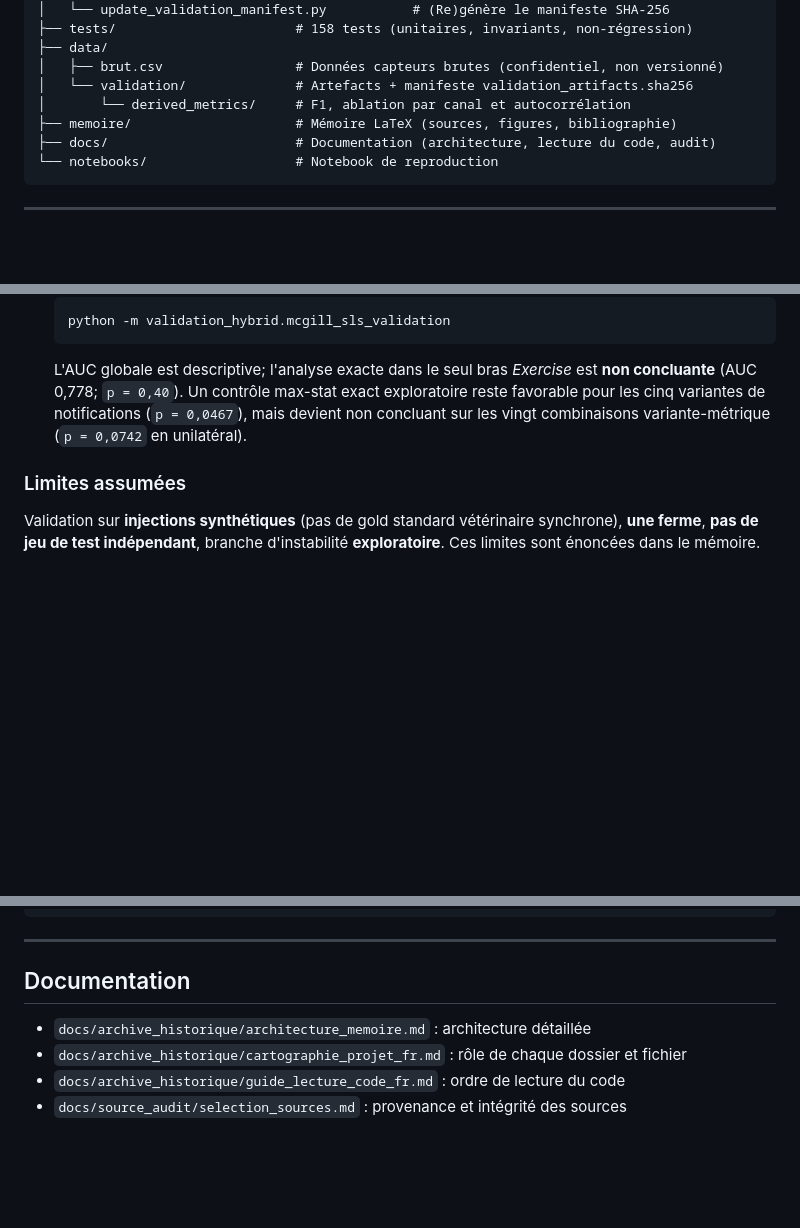
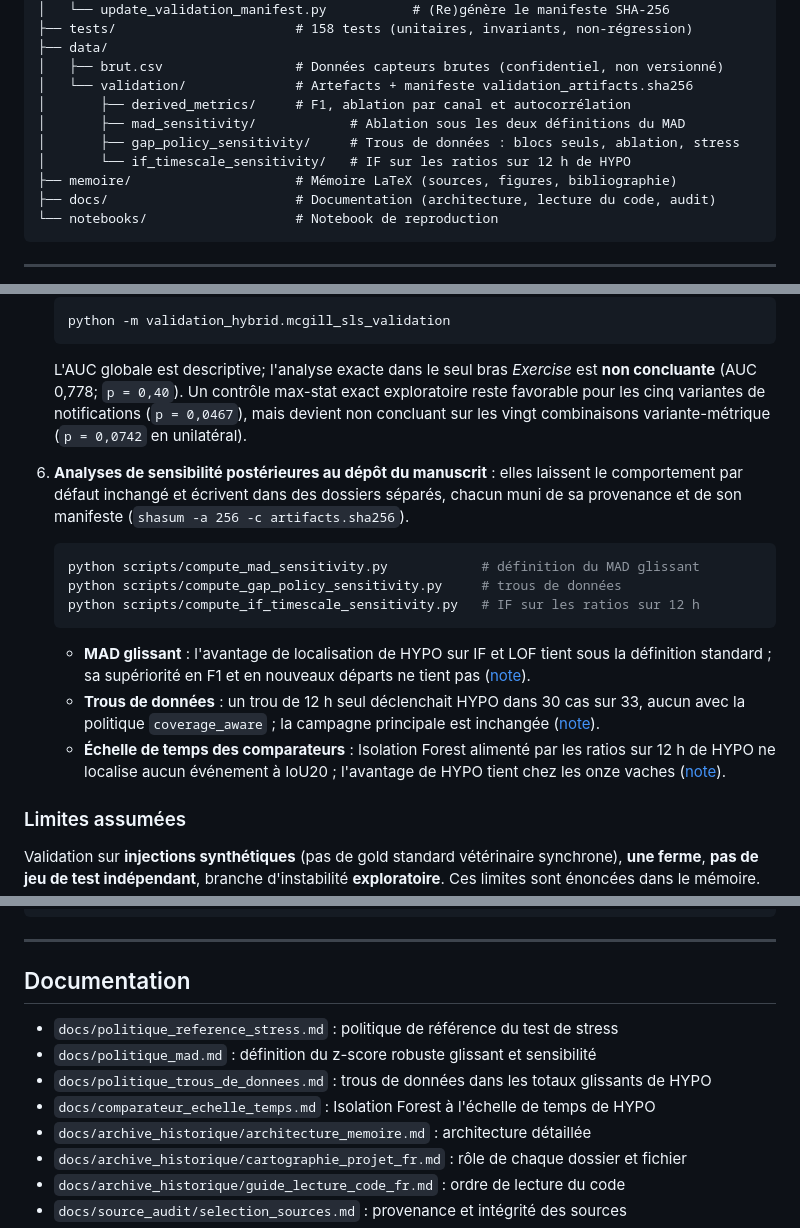
Before and after one commit to Barryguinea/memoirev3, a Markdown page: README.md, 3 parts joined by grey strips. Rendered like a GitHub page; blank space fills up the shorter version.

Commit message:
readme : analyses de sensibilité, dossiers de résultats et notes documentées
Ajoute au README les trois analyses publiées après le dépôt du manuscrit
(MAD glissant, trous de données, Isolation Forest à l'échelle de 12 h), avec
leurs commandes, leurs dossiers de résultats et leurs notes. Aucun code ni
aucun résultat n'est modifié.

````diff
--- a/README.md
+++ b/README.md
@@ -130,7 +130,10 @@ memoirev3/
 ├── data/
 │   ├── brut.csv                 # Données capteurs brutes (confidentiel, non versionné)
 │   └── validation/              # Artefacts + manifeste validation_artifacts.sha256
-│       └── derived_metrics/     # F1, ablation par canal et autocorrélation
+│       ├── derived_metrics/     # F1, ablation par canal et autocorrélation
+│       ├── mad_sensitivity/            # Ablation sous les deux définitions du MAD
+│       ├── gap_policy_sensitivity/     # Trous de données : blocs seuls, ablation, stress
+│       └── if_timescale_sensitivity/   # IF sur les ratios sur 12 h de HYPO
 ├── memoire/                     # Mémoire LaTeX (sources, figures, bibliographie)
 ├── docs/                        # Documentation (architecture, lecture du code, audit)
 └── notebooks/                   # Notebook de reproduction
@@ -236,6 +239,24 @@ campagne reste une **évaluation technique interne** et non un test indépendant
    (`p = 0,0467`), mais devient non concluant sur les vingt combinaisons
    variante-métrique (`p = 0,0742` en unilatéral).
 
+6. **Analyses de sensibilité postérieures au dépôt du manuscrit** : elles laissent
+   le comportement par défaut inchangé et écrivent dans des dossiers séparés, chacun
+   muni de sa provenance et de son manifeste (`shasum -a 256 -c artifacts.sha256`).
+   ```bash
+   python scripts/compute_mad_sensitivity.py            # définition du MAD glissant
+   python scripts/compute_gap_policy_sensitivity.py     # trous de données
+   python scripts/compute_if_timescale_sensitivity.py   # IF sur les ratios sur 12 h
+   ```
+   - **MAD glissant** : l'avantage de localisation de HYPO sur IF et LOF tient sous
+     la définition standard ; sa supériorité en F1 et en nouveaux départs ne tient pas
+     ([note](docs/politique_mad.md)).
+   - **Trous de données** : un trou de 12 h seul déclenchait HYPO dans 30 cas sur 33,
+     aucun avec la politique `coverage_aware` ; la campagne principale est inchangée
+     ([note](docs/politique_trous_de_donnees.md)).
+   - **Échelle de temps des comparateurs** : Isolation Forest alimenté par les ratios
+     sur 12 h de HYPO ne localise aucun événement à IoU20 ; l'avantage de HYPO tient
+     chez les onze vaches ([note](docs/comparateur_echelle_temps.md)).
+
 ### Limites assumées
 
 Validation sur **injections synthétiques** (pas de gold standard vétérinaire
@@ -290,6 +311,10 @@ cd memoire && latexmk -lualatex -interaction=nonstopmode main.tex
 
 ## Documentation
 
+- `docs/politique_reference_stress.md` : politique de référence du test de stress
+- `docs/politique_mad.md` : définition du z-score robuste glissant et sensibilité
+- `docs/politique_trous_de_donnees.md` : trous de données dans les totaux glissants de HYPO
+- `docs/comparateur_echelle_temps.md` : Isolation Forest à l'échelle de temps de HYPO
 - `docs/archive_historique/architecture_memoire.md` : architecture détaillée
 - `docs/archive_historique/cartographie_projet_fr.md` : rôle de chaque dossier et fichier
 - `docs/archive_historique/guide_lecture_code_fr.md` : ordre de lecture du code
````
